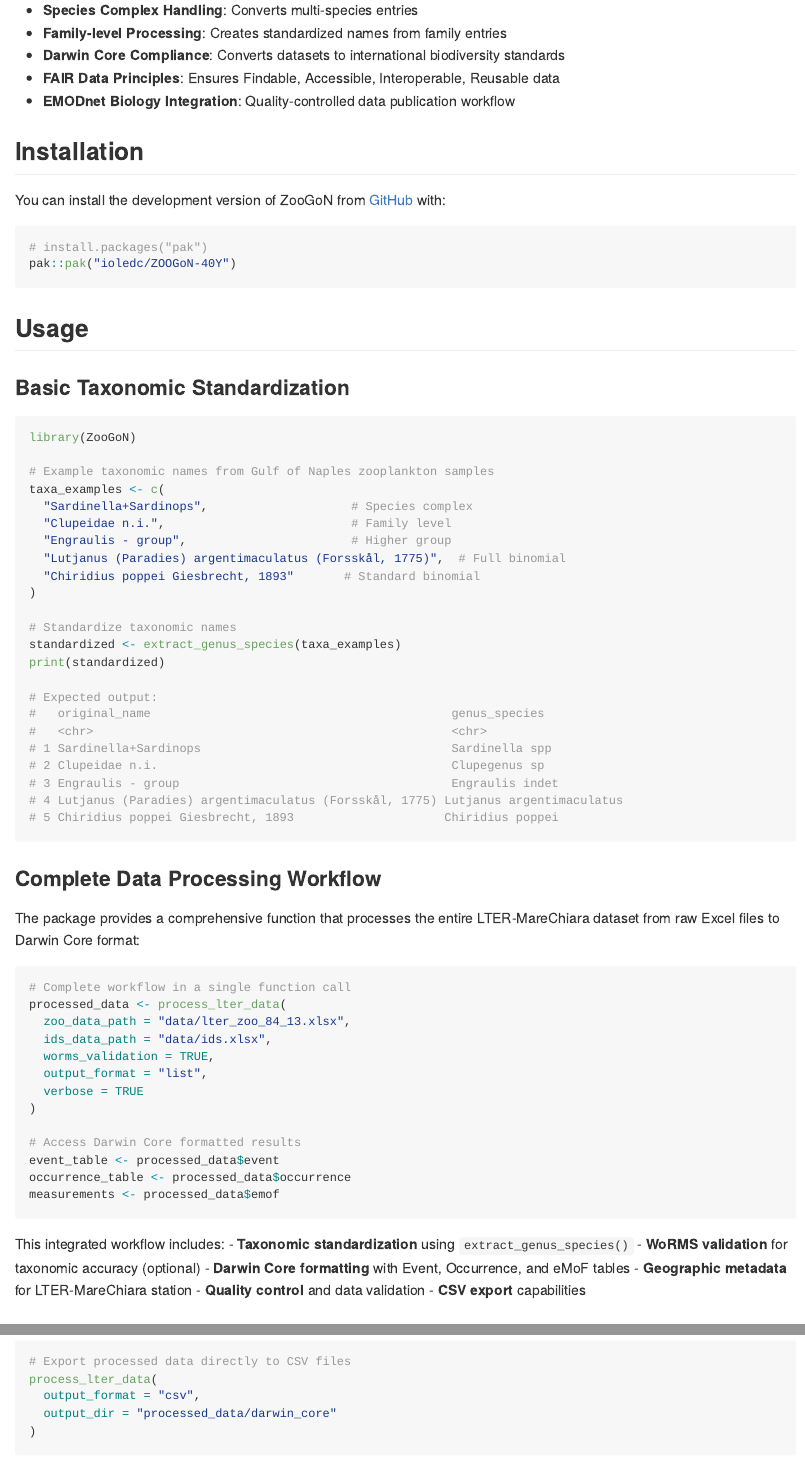
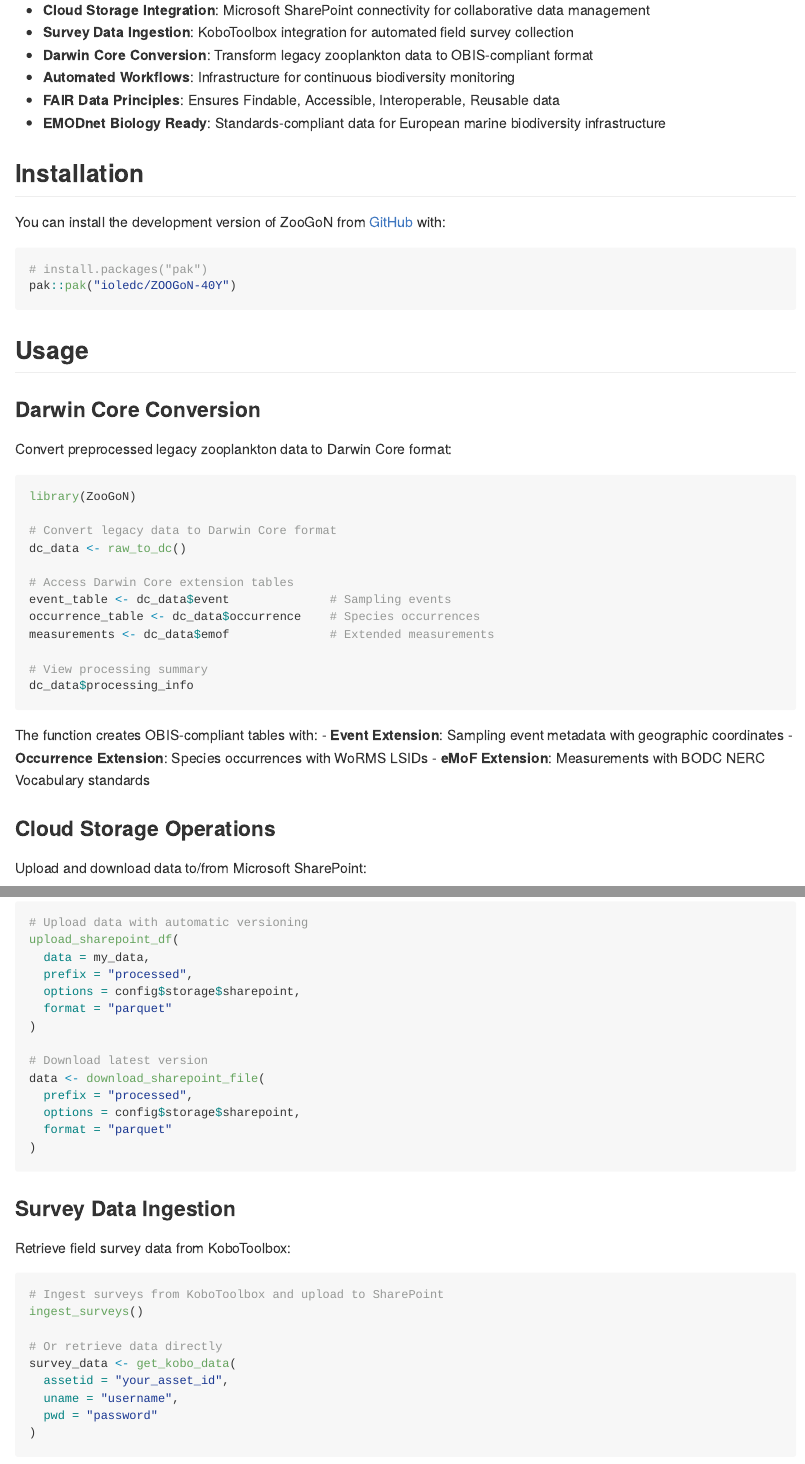
Before and after one commit to ioledc/ZOOGoN-40Y, an R Markdown document (README.Rmd): the page in a window 1100 px wide, from 570 px down before the commit and from 550 px down after it, and a second part further down, joined at a grey line. The pictures show the output file README.md that the author committed with the source, drawn offline in the style of GitHub; badge pictures from the web are left out.

Commit message:
update readme

````diff
--- a/README.Rmd
+++ b/README.Rmd
@@ -39,8 +38,9 @@
--   **Species Complex Handling**: Converts multi-species entries
--   **Family-level Processing**: Creates standardized names from family entries
--   **Darwin Core Compliance**: Converts datasets to international biodiversity standards
+-   **Cloud Storage Integration**: Microsoft SharePoint connectivity for collaborative data management
+-   **Survey Data Ingestion**: KoboToolbox integration for automated field survey collection
+-   **Darwin Core Conversion**: Transform legacy zooplankton data to OBIS-compliant format
+-   **Automated Workflows**: Infrastructure for continuous biodiversity monitoring
 -   **FAIR Data Principles**: Ensures Findable, Accessible, Interoperable, Reusable data
--   **EMODnet Biology Integration**: Quality-controlled data publication workflow
+-   **EMODnet Biology Ready**: Standards-compliant data for European marine biodiversity infrastructure
 
 ## Installation
 
@@ -53,58 +53,56 @@
 
 ## Usage
 
-### Basic Taxonomic Standardization
+### Darwin Core Conversion
 
-```{r example, eval = FALSE}
+Convert preprocessed legacy zooplankton data to Darwin Core format:
+
+```{r darwin-core, eval = FALSE}
 library(ZooGoN)
 
-# Example taxonomic names from Gulf of Naples zooplankton samples
-taxa_examples <- c(
-  "Sardinella+Sardinops",                    # Species complex
-  "Clupeidae n.i.",                          # Family level
-  "Engraulis - group",                       # Higher group
-  "Lutjanus (Paradies) argentimaculatus (Forsskål, 1775)",  # Full binomial
-  "Chiridius poppei Giesbrecht, 1893"       # Standard binomial
+# Convert legacy data to Darwin Core format
+dc_data <- raw_to_dc()
+
+# Access Darwin Core extension tables
+event_table <- dc_data$event              # Sampling events
+occurrence_table <- dc_data$occurrence    # Species occurrences
+measurements <- dc_data$emof              # Extended measurements
+
+# View processing summary
+dc_data$processing_info
+```
+
+The function creates OBIS-compliant tables with:
+- **Event Extension**: Sampling event metadata with geographic coordinates
+- **Occurrence Extension**: Species occurrences with WoRMS LSIDs
+- **eMoF Extension**: Measurements with BODC NERC Vocabulary standards
+
+### Cloud Storage Operations
+
+Upload and download data to/from Microsoft SharePoint:
+
+```{r cloud-storage, eval = FALSE}
+# Upload data with automatic versioning
+upload_sharepoint_df(
+  data = my_data,
+  prefix = "processed",
+  options = config$storage$sharepoint,
+  format = "parquet"
 )
 
-# Standardize taxonomic names
-standardized <- extract_genus_species(taxa_examples)
-print(standardized)
-
-# Expected output:
-#   original_name                                          genus_species
-#   <chr>                                                  <chr>
-# 1 Sardinella+Sardinops                                   Sardinella spp
-# 2 Clupeidae n.i.                                         Clupegenus sp
-# 3 Engraulis - group                                      Engraulis indet
-# 4 Lutjanus (Paradies) argentimaculatus (Forsskål, 1775) Lutjanus argentimaculatus
-# 5 Chiridius poppei Giesbrecht, 1893                     Chiridius poppei
+# Download latest version
+data <- download_sharepoint_file(
+  prefix = "processed",
+  options = config$storage$sharepoint,
+  format = "parquet"
+)
 ```
 
-### Complete Data Processing Workflow
+### Survey Data Ingestion
 
-The package provides a comprehensive function that processes the entire LTER-MareChiara dataset from raw Excel files to Darwin Core format:
+Retrieve field survey data from KoboToolbox:
 
-```{r workflow, eval = FALSE}
-# Complete workflow in a single function call
-processed_data <- process_lter_data(
-  zoo_data_path = "data/lter_zoo_84_13.xlsx",
-  ids_data_path = "data/ids.xlsx",
-  worms_validation = TRUE,
-  output_format = "list",
-  verbose = TRUE
-)
+```{r survey-ingestion, eval = FALSE}
+# Ingest surveys from KoboToolbox and upload to SharePoint
+ingest_surveys()
 
-# Access Darwin Core formatted results
-event_table <- processed_data$event
-occurrence_table <- processed_data$occurrence
-measurements <- processed_data$emof
-```
-
-This integrated workflow includes:
-- **Taxonomic standardization** using `extract_genus_species()`
-- **WoRMS validation** for taxonomic accuracy (optional)
-- **Darwin Core formatting** with Event, Occurrence, and eMoF tables
-- **Geographic metadata** for LTER-MareChiara station
-- **Quality control** and data validation
-- **CSV export** capabilities
@@ -114,8 +109,8 @@
-```{r csv-export, eval = FALSE}
-# Export processed data directly to CSV files
-process_lter_data(
-  output_format = "csv",
-  output_dir = "processed_data/darwin_core"
+# Or retrieve data directly
+survey_data <- get_kobo_data(
+  assetid = "your_asset_id",
+  uname = "username",
+  pwd = "password"
 )
 ```
 
````
Also changed, not shown: README.md, README.Rmd (6 more changed lines).
